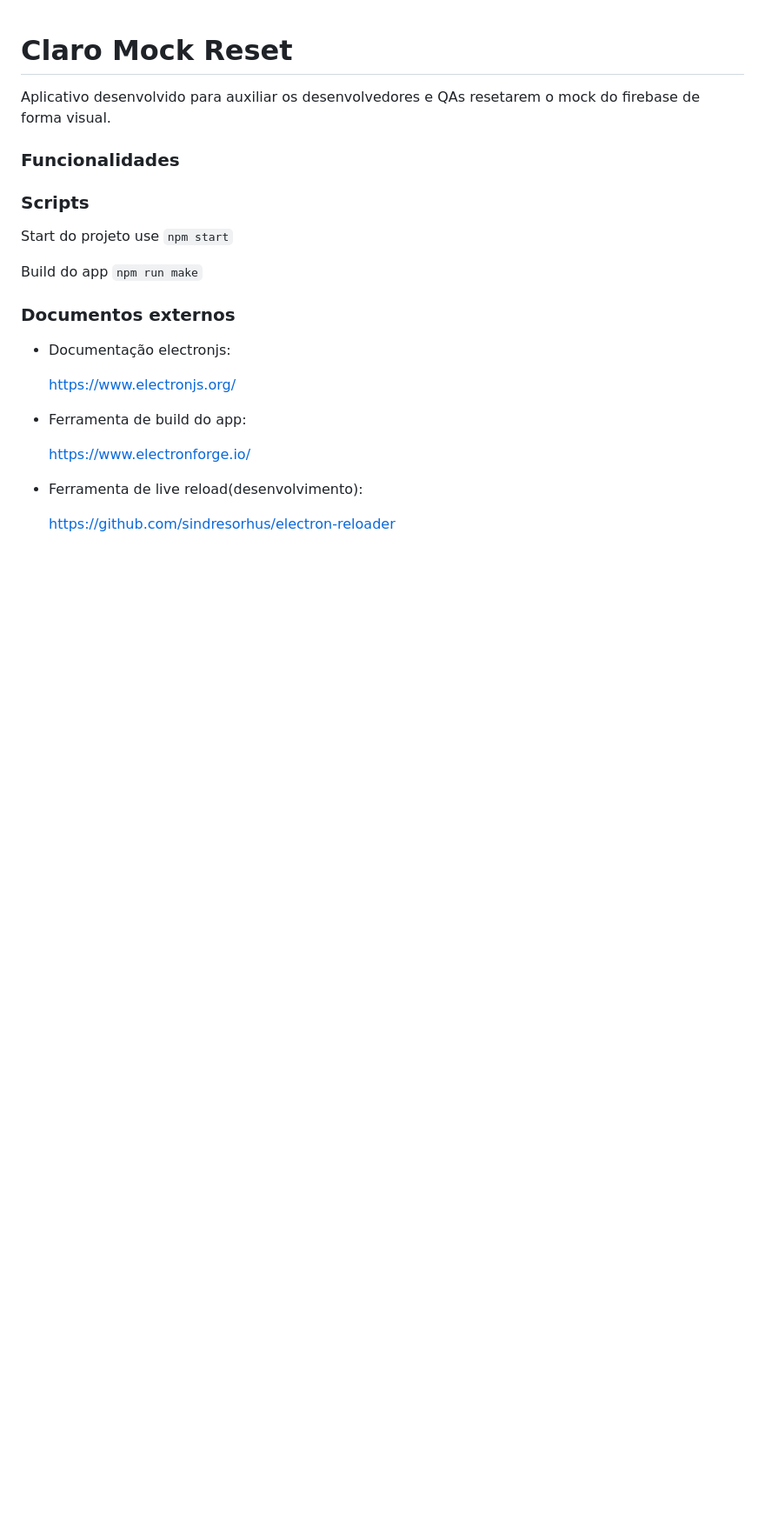
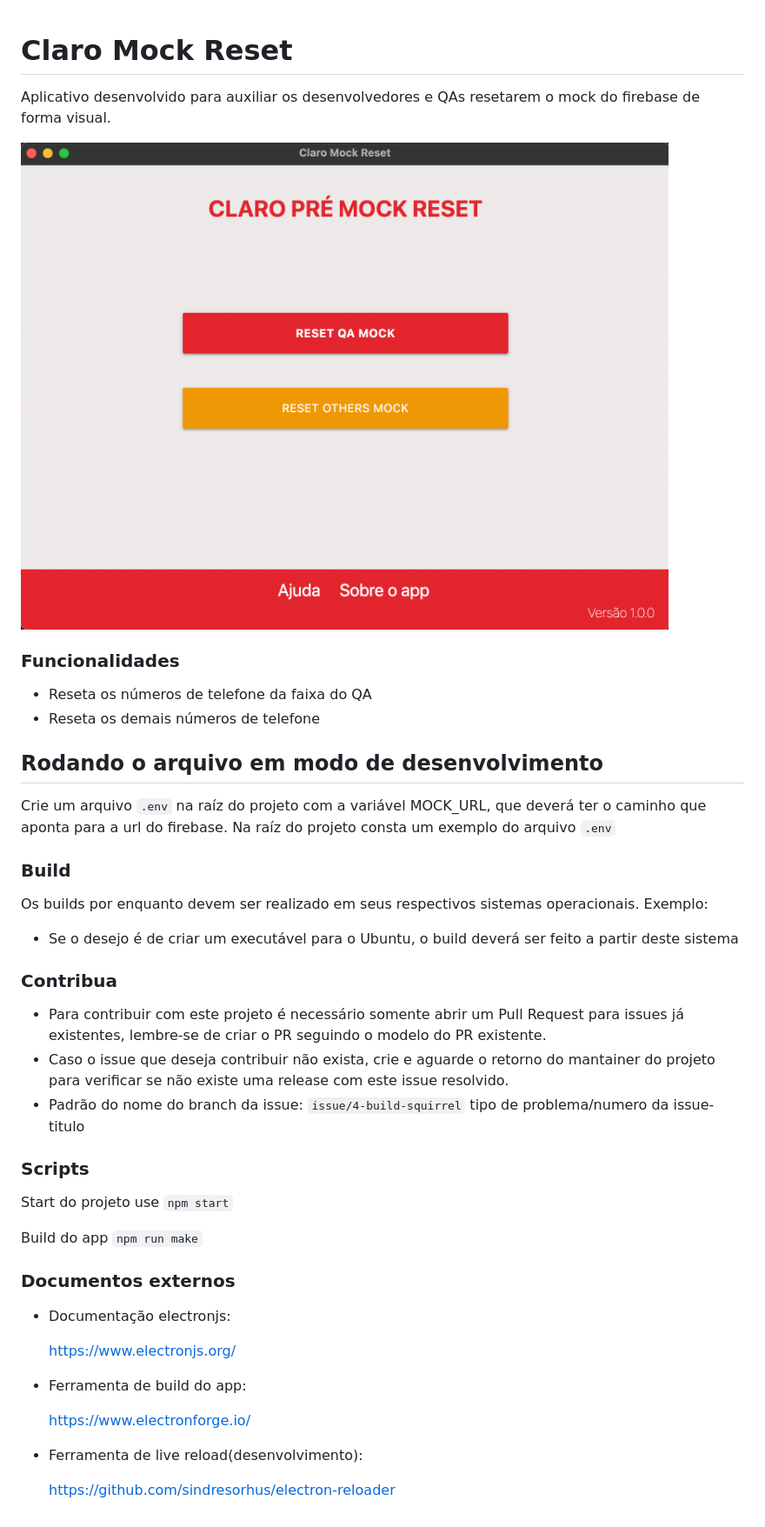
Before and after one commit to Kappyh/claro-mock-reset-app, a Markdown page: Readme.md, the part around the change. Shown: that part at 87% size. Drawn GitHub-style; pictures changed too: app_image.png (added); blank space fills up the shorter version.

Commit message:
Env file and Documentation on Readme
- Inclui variável de ambiente para remover a url do firebase
- Inclui documentação no markdown para contribuição, build e sobre o app.
- Ajuste gitignore

`````diff
--- a/Readme.md
+++ b/Readme.md
@@ -1,20 +1,49 @@
 # Claro Mock Reset
-
 
 Aplicativo desenvolvido para auxiliar os desenvolvedores e QAs resetarem
 o mock do firebase de forma visual.
 
+![imagem-app-claro-mock](./app_image.png "App image")
+
 ### Funcionalidades
 
+- Reseta os números de telefone da faixa do QA
+- Reseta os demais números de telefone
 
 
+## Rodando o arquivo em modo de desenvolvimento
+
+Crie um arquivo ```.env``` na raíz do projeto com a
+variável MOCK_URL, que deverá ter o caminho que aponta
+para a url do firebase.
+Na raíz do projeto consta um exemplo do arquivo ````.env````
+
+
+### Build
+
+Os builds por enquanto devem ser realizado em seus respectivos
+sistemas operacionais. Exemplo:
+
+- Se o desejo é de criar um executável para o Ubuntu, o build deverá ser feito a partir deste sistema
+
+
+### Contribua
+
+- Para contribuir com este projeto é necessário somente abrir um
+Pull Request para issues já existentes, lembre-se de criar o PR
+seguindo o modelo do PR existente.
+- Caso o issue que deseja contribuir não exista, crie e aguarde
+o retorno do mantainer do projeto para verificar se não existe
+uma release com este issue resolvido.
+- Padrão do nome do branch da issue:
+```issue/4-build-squirrel```
+tipo de problema/numero da issue-titulo
 
 ### Scripts
 
 Start do projeto use `npm start`
 
 Build do app `npm run make`
-
 
 
 ### Documentos externos
`````
Also changed, not shown: 9 other files.
